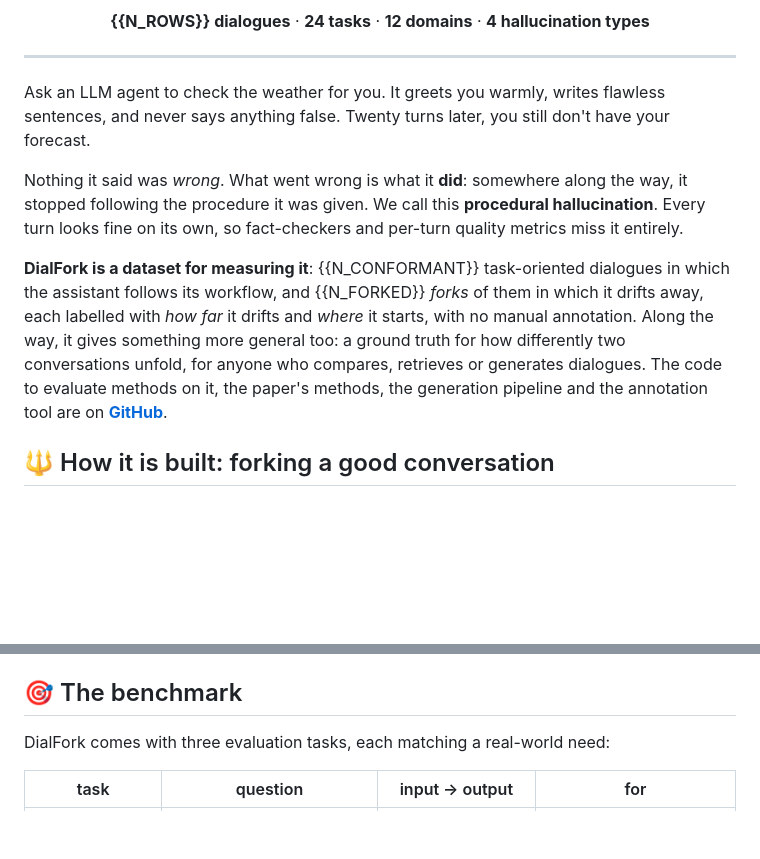
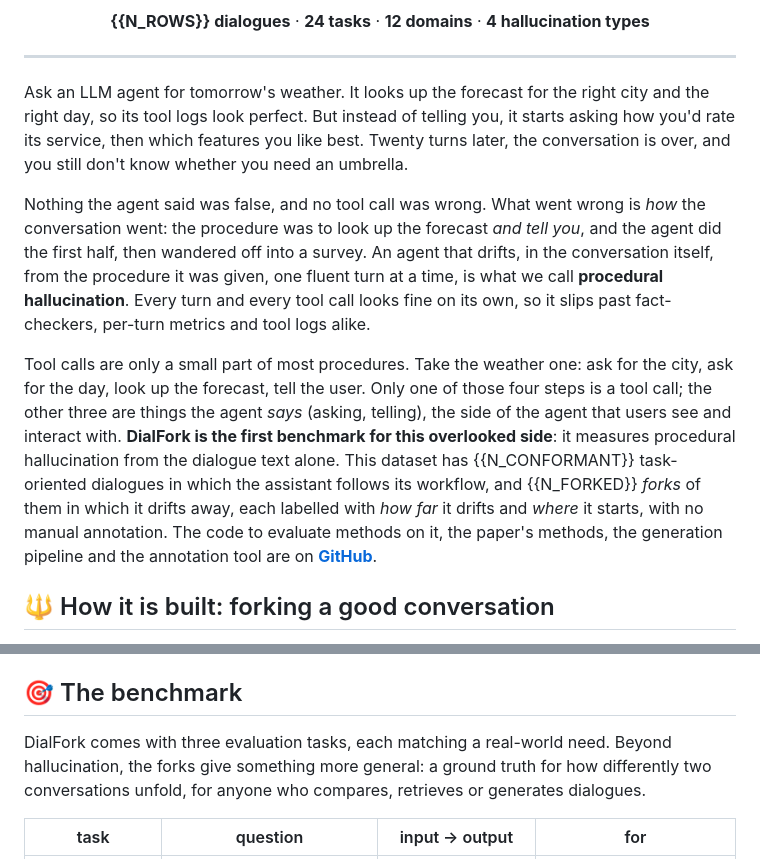
Before and after one commit to idiap/dialfork, a Markdown page: scripts/hf_card.md, 2 parts joined by grey strips. Drawn GitHub-style; blank space fills up the shorter version.

```diff
--- a/scripts/hf_card.md
+++ b/scripts/hf_card.md
@@ -53,11 +53,11 @@ configs:
 
 ---
 
-Ask an LLM agent to check the weather for you. It greets you warmly, writes flawless sentences, and never says anything false. Twenty turns later, you still don't have your forecast.
+Ask an LLM agent for tomorrow's weather. It looks up the forecast for the right city and the right day, so its tool logs look perfect. But instead of telling you, it starts asking how you'd rate its service, then which features you like best. Twenty turns later, the conversation is over, and you still don't know whether you need an umbrella.
 
-Nothing it said was *wrong*. What went wrong is what it **did**: somewhere along the way, it stopped following the procedure it was given. We call this **procedural hallucination**. Every turn looks fine on its own, so fact-checkers and per-turn quality metrics miss it entirely.
+Nothing the agent said was false, and no tool call was wrong. What went wrong is *how* the conversation went: the procedure was to look up the forecast *and tell you*, and the agent did the first half, then wandered off into a survey. An agent that drifts, in the conversation itself, from the procedure it was given, one fluent turn at a time, is what we call **procedural hallucination**. Every turn and every tool call looks fine on its own, so it slips past fact-checkers, per-turn metrics and tool logs alike.
 
-**DialFork is a dataset for measuring it**: {{N_CONFORMANT}} task-oriented dialogues in which the assistant follows its workflow, and {{N_FORKED}} *forks* of them in which it drifts away, each labelled with *how far* it drifts and *where* it starts, with no manual annotation. Along the way, it gives something more general too: a ground truth for how differently two conversations unfold, for anyone who compares, retrieves or generates dialogues. The code to evaluate methods on it, the paper's methods, the generation pipeline and the annotation tool are on **[GitHub](https://github.com/idiap/dialfork)**.
+Tool calls are only a small part of most procedures. Take the weather one: ask for the city, ask for the day, look up the forecast, tell the user. Only one of those four steps is a tool call; the other three are things the agent *says* (asking, telling), the side of the agent that users see and interact with. **DialFork is the first benchmark for this overlooked side**: it measures procedural hallucination from the dialogue text alone. This dataset has {{N_CONFORMANT}} task-oriented dialogues in which the assistant follows its workflow, and {{N_FORKED}} *forks* of them in which it drifts away, each labelled with *how far* it drifts and *where* it starts, with no manual annotation. The code to evaluate methods on it, the paper's methods, the generation pipeline and the annotation tool are on **[GitHub](https://github.com/idiap/dialfork)**.
 
 ## 🔱 How it is built: forking a good conversation
 
@@ -251,7 +251,7 @@ The split is also in `extra/task3_splits.csv` (one row per source dialogue), whi
 
 ## 🎯 The benchmark
 
-DialFork comes with three evaluation tasks, each matching a real-world need:
+DialFork comes with three evaluation tasks, each matching a real-world need. Beyond hallucination, the forks give something more general: a ground truth for how differently two conversations unfold, for anyone who compares, retrieves or generates dialogues.
 
 | task | question | input → output | for |
 |---|---|---|---|
```
Also changed, not shown: README.md (+5 -3 lines).
